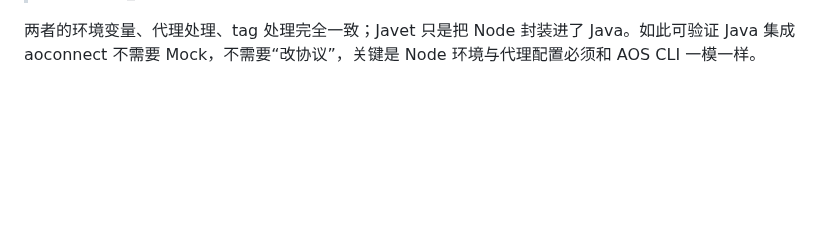
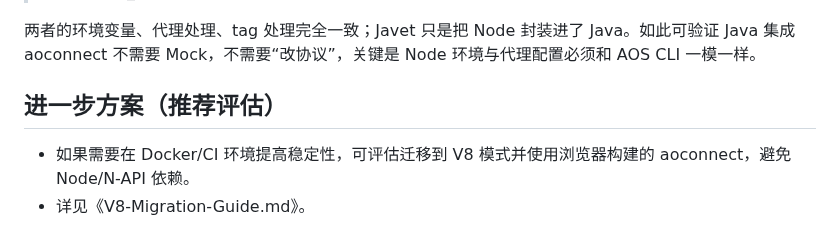
Before and after one commit to dddappp/A-AO-Demo, a Markdown page: javet-aoconnect-demo/README.md, the part around the change. Drawn GitHub-style; blank space fills up the shorter version.

Commit message:
docs: V8 mode guide updates (Javenode integration, FAQ)

```diff
--- a/javet-aoconnect-demo/README.md
+++ b/javet-aoconnect-demo/README.md
@@ -111,3 +111,7 @@ docker run --rm \
 > 注意：在 OrbStack 的 macOS 环境中，即使强制 `linux/amd64` 并重新编译原生模块，仍可能出现 `secp256k1: undefined symbol napi_define_class`。推测是仿真层的 Node ABI 与编译结果不一致，建议在真实 x86_64 主机上执行 Docker 流程或进一步排查。
 
 两者的环境变量、代理处理、tag 处理完全一致；Javet 只是把 Node 封装进了 Java。如此可验证 Java 集成 aoconnect 不需要 Mock，不需要“改协议”，关键是 Node 环境与代理配置必须和 AOS CLI 一模一样。
+
+## 进一步方案（推荐评估）
+- 如果需要在 Docker/CI 环境提高稳定性，可评估迁移到 V8 模式并使用浏览器构建的 aoconnect，避免 Node/N-API 依赖。
+- 详见《V8-Migration-Guide.md》。
```
Also changed, not shown: javet-aoconnect-demo/V8-Migration-Guide.md (added, +227 -0 lines).
